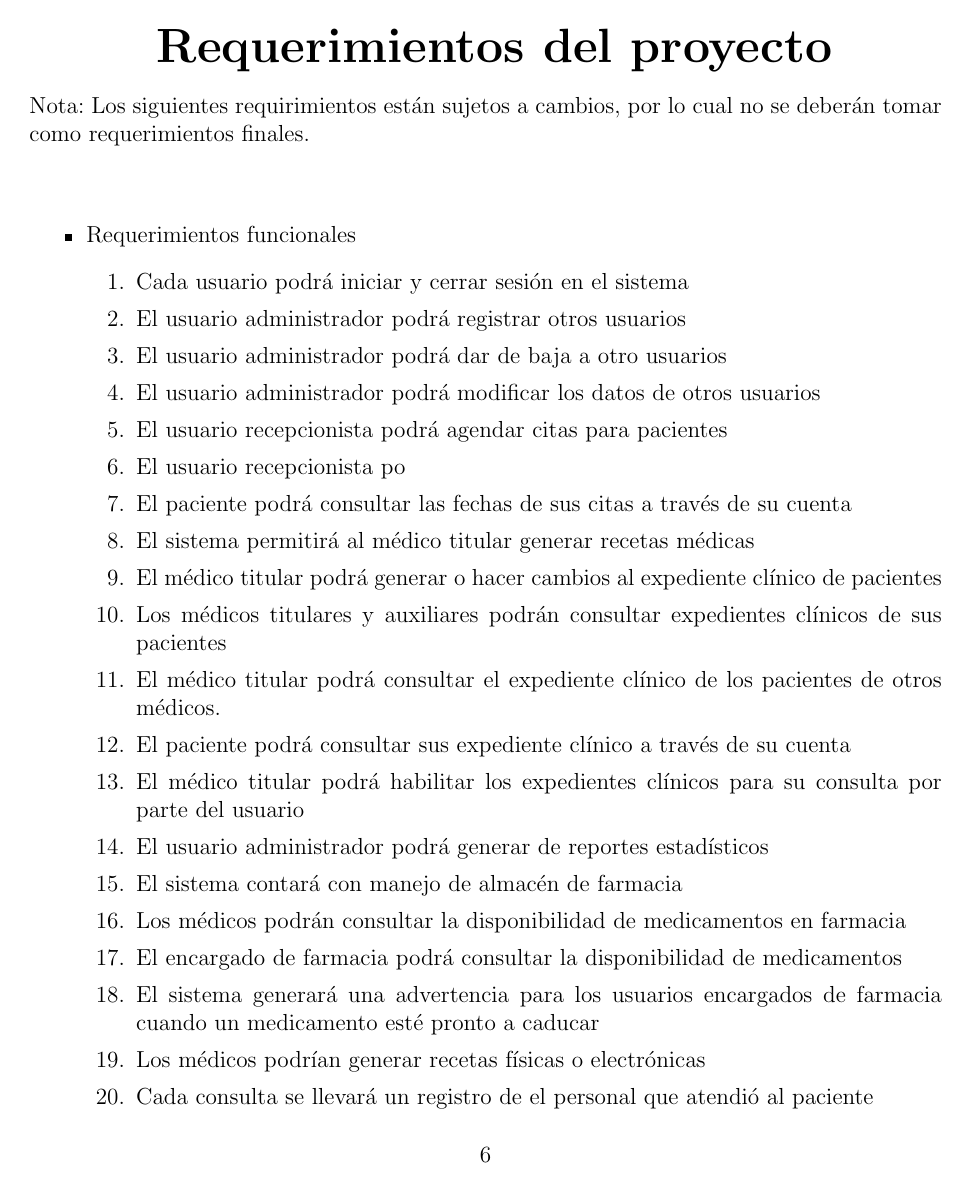
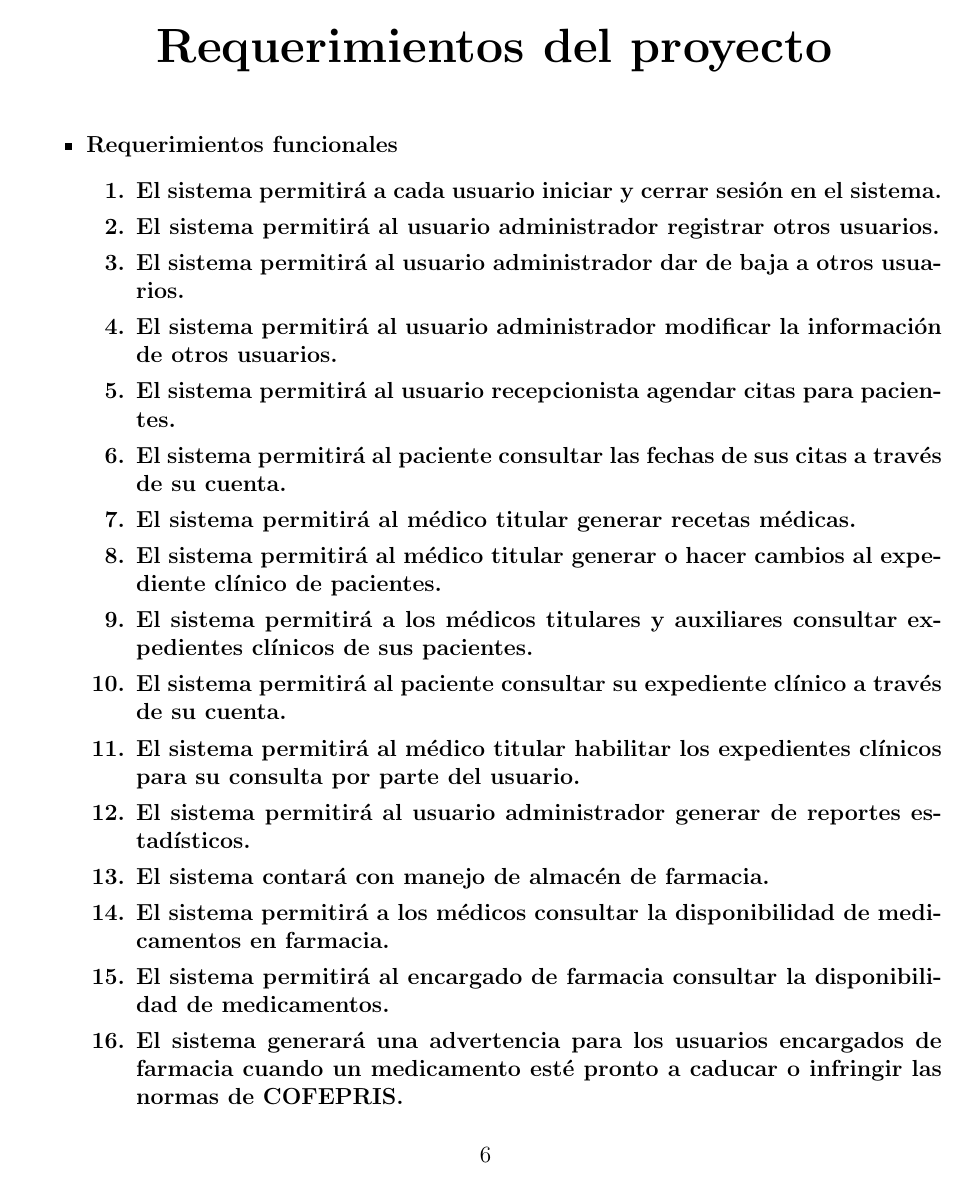
Before and after one commit to EdgarRamirezFuentes/Sistema_CEDAE, a LaTeX document (Entregables/entregable_2/entregable2.tex): page 6 of 20 before the commit and page 6 of 21 after it. Compiled offline with pdfLaTeX.

Commit message:
Corrección de entregagble 1 e integración de la correción de los requerimientos funcionales

```diff
--- a/Entregables/entregable_2/entregable2.tex
+++ b/Entregables/entregable_2/entregable2.tex
@@ -262,39 +257 @@
-	\pagestyle{plain}
-	{
-		\par\vspace{0cm}
-		{
-			\begin{center}
-
-					\Huge\textbf
-					{
-						Requerimientos del proyecto
         }
-			\end{center}
-		}
-                \justify
-                Nota: Los siguientes requirimientos están sujetos a cambios, por lo cual no se deberán tomar como requerimientos finales.
-                \\\\
-                \begin{itemize}
-                    \item Requerimientos funcionales
-                    \begin{enumerate}
-                        \item Cada usuario podrá iniciar y cerrar sesión en el sistema
-						\item El usuario administrador podrá registrar otros usuarios
-						\item El usuario administrador podrá dar de baja a otro usuarios
-						\item El usuario administrador podrá modificar los datos de otros usuarios
-						\item El usuario recepcionista podrá agendar citas para pacientes
-						\item El usuario recepcionista po
-						\item El paciente podrá consultar las fechas de sus citas a través de su cuenta
-						\item El sistema permitirá al médico titular generar recetas médicas
-						\item El médico titular podrá generar o hacer cambios al expediente clínico de pacientes
-						\item Los médicos titulares y auxiliares podrán consultar expedientes clínicos de sus pacientes
-						\item El médico titular podrá consultar el expediente clínico de los pacientes de otros médicos.
-						\item El paciente podrá consultar sus expediente clínico a través de su cuenta
-						\item El médico titular podrá habilitar los expedientes clínicos para su consulta por parte del usuario
-						\item El usuario administrador podrá generar de reportes estadísticos
-						\item El sistema contará con manejo de almacén de farmacia
-						\item Los médicos podrán consultar la disponibilidad de medicamentos en farmacia
-						\item El encargado de farmacia podrá consultar la disponibilidad de medicamentos
-						\item El sistema generará una advertencia para los usuarios encargados de farmacia cuando un medicamento esté pronto a caducar
-						\item Los médicos podrían generar recetas físicas o electrónicas
-						\item Cada consulta se llevará un registro de el personal que atendió al paciente
-						\item El sistema permitirá agendar citas a usuarios sin registro
@@ -326,4 +262,61 @@
 		\par\vspace{0cm}
 		{
 			\begin{center}
-
+					\Huge\textbf
+					{
+						Requerimientos del proyecto
+					}
+			\end{center}
+		}
+		\par\vspace{0cm}
+		{
+			\normalsize\textbf
+			{
+                \justify
+                \begin{itemize}
+                    \item Requerimientos funcionales
+                    \begin{enumerate}
+                        \item El sistema permitirá a cada usuario iniciar y cerrar sesión en el sistema.
+                        \item El sistema permitirá al usuario administrador registrar otros usuarios.
+                        \item El sistema permitirá al usuario administrador dar de baja a otros usuarios.
+                        \item El sistema permitirá al usuario administrador modificar la información de otros usuarios.
+                        \item El sistema permitirá al usuario recepcionista agendar citas para pacientes.
+                        \item El sistema permitirá al paciente consultar las fechas de sus citas a través de su cuenta.
+                        \item El sistema permitirá al médico titular generar recetas médicas.
+                        \item El sistema permitirá al médico titular generar o hacer cambios al expediente clínico de pacientes.
+                        \item El sistema permitirá a los médicos titulares y auxiliares consultar expedientes clínicos de sus pacientes.
+                        \item El sistema permitirá al paciente consultar su expediente clínico a través de su cuenta.
+                        \item El sistema permitirá al médico titular habilitar los expedientes clínicos para su consulta por parte del usuario.
+                        \item El sistema permitirá al usuario administrador generar de reportes estadísticos.
+                        \item El sistema contará con manejo de almacén de farmacia.
+                        \item El sistema permitirá a los médicos consultar la disponibilidad de medicamentos en farmacia.
+                        \item El sistema permitirá al encargado de farmacia consultar la disponibilidad de medicamentos.
+                        \item El sistema generará una advertencia para los usuarios encargados de farmacia cuando un medicamento esté pronto a caducar o infringir las normas de COFEPRIS.
+                        \item El sistema permitirá a los médicos generar recetas físicas y electrónicas (Vistas en sistema o enviadas por correo electrónico).
+                        \item El sistema permitirá llevar un registro del personal que atendió al paciente para cada consulta que este tuvo.
+                        \item El sistema permitirá agendar citas a usuarios sin registro.
+                        \item \item Las citas solo podrán ser agendadas en el calendario en tiempos de 30 minutos durante el horario de atención.
+                        \item La duración de las citas de primera vez será de 1 hora.
+                        \item La duración de las citas  subsecuentes será de 30 minutos.
+                        \item Cuando se agenda una cita de primera vez en línea, el usuario no podrá escoger el médico que lo atenderá, solo el horario.
+                        \item Cuando se agenda una cita de primera vez ya sea de manera presencial o telefónica, ell usuario podrá elegir el médico y el horario de su cita.
+                        \item El sistema enviará correos electrónicos para confirmación de las citas.
+                        \item El sistema permitirá al usuario recepcionista consultar la agenda de cada médico titular.
+                        \item El sistema permitirá al usuario recepcionista ver las citas de todos los usuarios.
+                        \item El sistema permitirá al usuario recepcionista realizar cobros de consultas.
+                        \item El sistema permitirá al encargado de farmacia realizar cobros por medicamentos.
+                        \item El sistema permitirá al encargado de farmacia modificar la existencia de medicamentos en inventario.
+                    \end{enumerate}
+                    \item Requerimientos no funcionales
+                    \begin{enumerate}
+                        \item Los expedientes clínicos serán generados con base en la norma NOM-024-SSA3-2010.
+                        \item El paciente podrá ver su expediente médico únicamente si ha pedido autorización.
+                        \item Las caducidades de medicamentos serán tratadas conforme a las normas de la COFEPRIS.
+                        \item El surtido de recetas por parte de la farmacia se debe apegar al Artículo 226 de la Ley General de Salud.
+                        \item Se debe de cumplir con la Ley Federal de Protección de Datos Personales en Posesión de los Particulares para los datos almacenados de los usuarios.
+                        \item La clínica atenderá en un horario de Lunes a Viernes de 10:00 a 20:00 horas.
+                        \item El sistema no permitirá agendar cita con un médico en específico en su horario de comida.
+                        \item El sistema será completamente funcional en el navegador Google Chrome en la versión Versión 86.0.4240.183 (Build oficial) o posterior.
+                    \end{enumerate}
+            \end{itemize}
+            Nota: Los siguientes requirimientos están sujetos a cambios, por lo cual no se deberán tomar como requerimientos finales.
```
Also changed, not shown: Entregables/entregable_1/entrega_1.tex (+31 -29 lines), Entregables/entregable_1/entrega_1.pdf, Entregables/entregable_2/entregable2.pdf, Entregables/entregable_2/entregable2.tex (86 more changed lines), 9 other files. Lines whose indentation alone changed are shown as unchanged.
